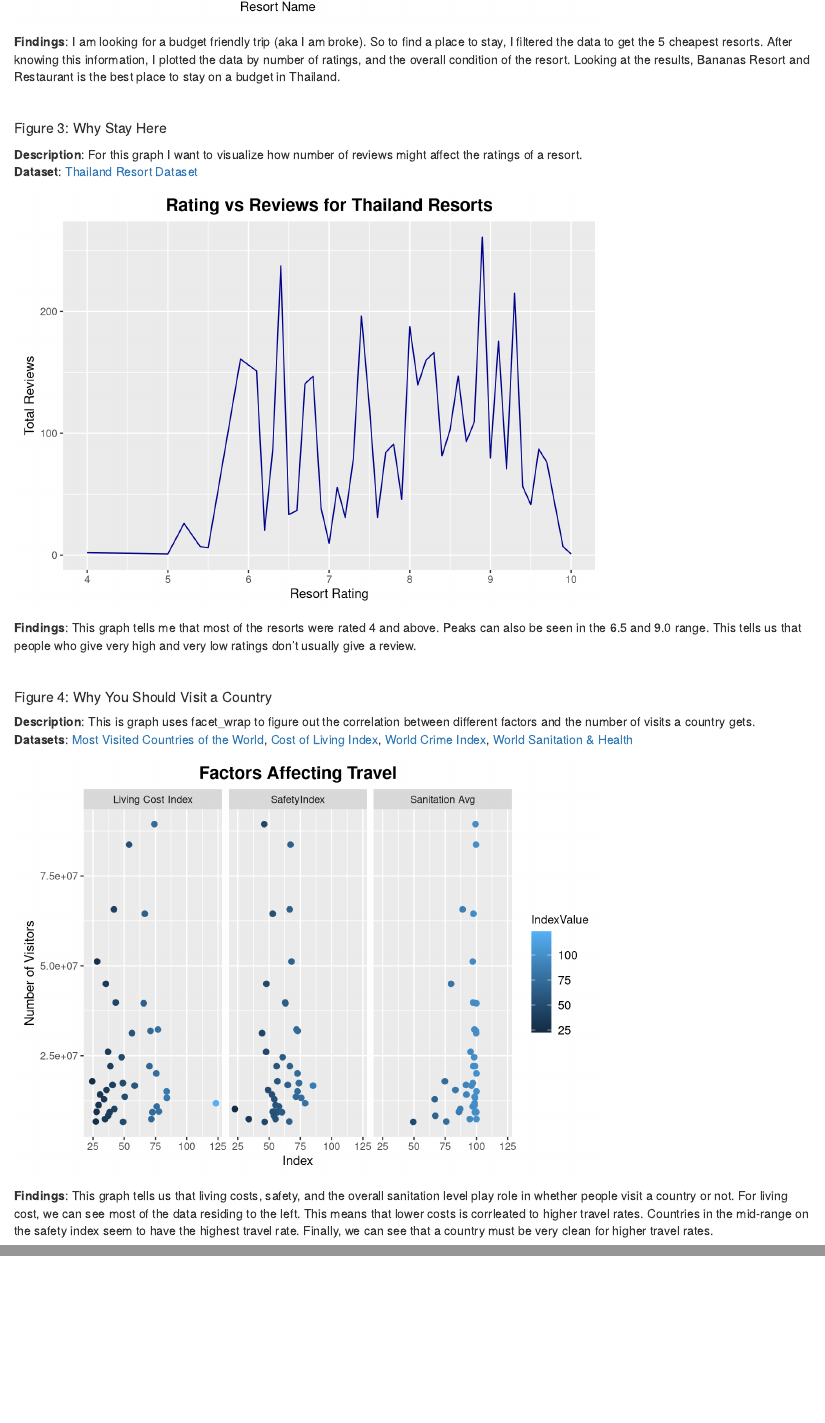
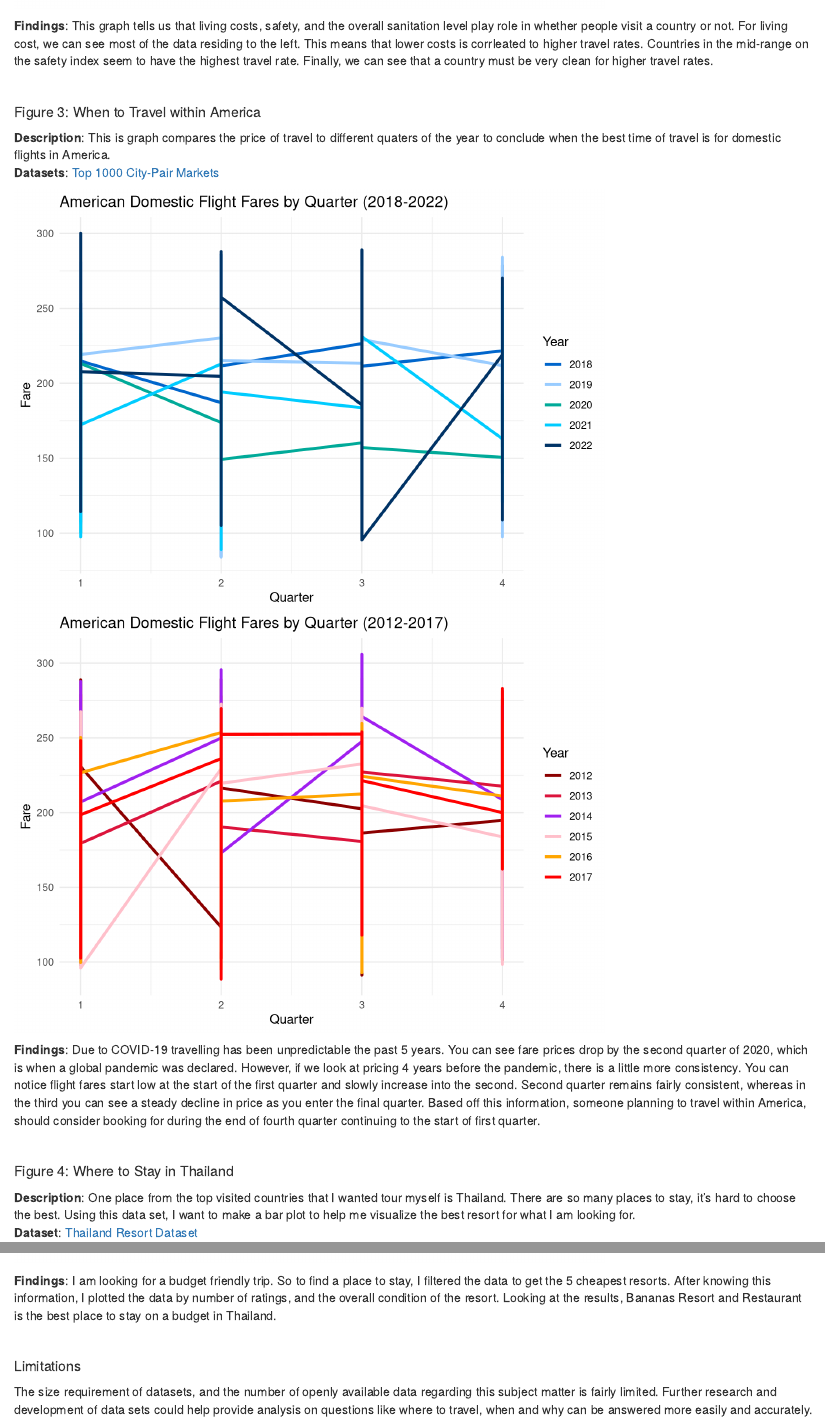
Before and after one commit to TharuniI/TravelAnalysis, an R Markdown document (Tharuni_InfoVis_Assignment.Rmd): the page in a window 1100 px wide, from 1690 px down before the commit and from 1550 px down after it, and a second part further down, joined at a grey line. Rendered offline with R 4.5, knitr and Pandoc, with nearby package versions.

Commit message:
new-visual
created a new data visualization to find fare flights by quarter for domestic flights in america

````diff
--- a/Tharuni_InfoVis_Assignment.Rmd
+++ b/Tharuni_InfoVis_Assignment.Rmd
@@ -104,4 +93,0 @@ thailand <- read.csv(file=file.path("country_datasets", "thailand_resorts.csv"),
-thailand$Price <- as.numeric(gsub("[^0-9.]+", "", thailand$Price))
-
-# arange prices from lowest to highest and get top 5
-thailand_dataset <- thailand |>
@@ -115 +93,0 @@ thailand_dataset <- thailand |>
-top_resorts <- thailand_dataset
@@ -122 +93,0 @@ figure2 <- thailand_dataset |>
-  ggtitle("Top 5 Cheapest Thailand Resorts") +
@@ -132,15 +93,0 @@ top_resorts <- top_resorts$ResortName
-```{r, echo=FALSE}
-top_resorts
-figure2
-```
-
-**Findings**: I am looking for a budget friendly trip (aka I am broke). So to find a place to stay, I filtered the data to get the 5 cheapest resorts. After knowing this information, I plotted the data by number of ratings, and the overall condition of the resort. Looking at the results, Bananas Resort and Restaurant is the best place to stay on a budget in Thailand. <br>
-
-  <br>
-
-##### Figure 3: Why Stay Here
-**Description**:
-For this graph I want to visualize how number of reviews might affect the ratings of a resort.
-<br>
-**Dataset**:
-[Thailand Resort Dataset](https://www.kaggle.com/datasets/aakashshinde1507/resorts-in-thailand) <br>
@@ -152,2 +93,0 @@ thailand <- read.csv(file=file.path("country_datasets", "thailand_resorts.csv"),
-thailand$TotalReviews <- as.numeric(gsub("[^0-9.]+", "", thailand$TotalReviews))
-thailand_data <- thailand |>
@@ -158,4 +93,0 @@ thailand_data <- thailand |>
-figure3 <- thailand_data |>
-  ggplot(aes(x = Rating, y = ReviewAvg)) +
-  ggtitle("Rating vs Reviews for Thailand Resorts") +
-  labs(x = "Resort Rating", y = "Total Reviews") +
@@ -168,13 +94,4 @@ figure3 <- thailand_data |>
-```{r, echo=FALSE, warning=FALSE}
-figure3
-```
-
-**Findings**: This graph tells me that most of the resorts were rated 4 and above. Peaks can also be seen in the 6.5 and 9.0 range. This tells us that people who give very high and very low ratings don't usually give a review. <br>
-
-  <br>
-
-
-##### Figure 4: Why You Should Visit a Country
+##### Figure 2: Why You Should Visit a Country
 **Description**:
 This is graph uses facet_wrap to figure out the correlation between different factors and the number of visits a country gets. <br>
 **Datasets**:
@@ -218,12 +135,12 @@ write.csv(file=file.path("country_datasets", "combind_country_info.csv"), header
 ```
 
 ```{r, echo=FALSE,include=FALSE, warning=FALSE}
-# Graph 4 - Scatter Plots #
+# Graph 2 - Scatter Plots #
 combined_data <- read.csv(file=file.path("country_datasets", "combind_country_info.csv"), header=T)
 
 combined_data <- combined_data |>
   select(Location, touristArrivals,
-         Living.Cost.Index, SafetyIndex, Sanitation.Avg) |>
+         Living.Cost.Index, CrimeIndex, Sanitation.Avg) |>
   pivot_longer(3:5, names_to = "IndexType", values_to = "IndexValue")
 
 pattern <- "\\.(\\w)"
@@ -231,7 +148,7 @@ replacement <- " \\1"
 combined_data$IndexType <-
   gsub(pattern, replacement, combined_data$IndexType, perl = TRUE)
 
-figure4 <- ggplot(combined_data, aes(x = IndexValue, y = touristArrivals, colour = IndexValue)) +
+figure2 <- ggplot(combined_data, aes(x = IndexValue, y = touristArrivals, colour = IndexValue)) +
   geom_point(size = 2) +
   facet_wrap(vars(IndexType), ncol = 3) +
   labs(title = "Factors Affecting Travel",
@@ -240,9 +157,89 @@ figure4 <- ggplot(combined_data, aes(x = IndexValue, y = touristArrivals, colour
 ```
 
 ```{r, echo=FALSE}
-figure4
+figure2
 ```
 
 **Findings**: This graph tells us that living costs, safety, and the overall sanitation level play role in whether people visit a country or not. For living cost, we can see most of the data residing to the left. This means that lower costs is corrleated to higher travel rates. Countries in the mid-range on the safety index seem to have the highest travel rate. Finally, we can see that a country must be very clean for higher travel rates. <br>
 
   <br>
+
+##### Figure 3: When to Travel within America
+**Description**:
+This is graph compares the price of travel to different quaters of the year to conclude when the best time of travel is for domestic flights in America. <br>
+**Datasets**:
+[Top 1000 City-Pair Markets](https://data.transportation.gov/Aviation/Consumer-Airfare-Report-Table-2-Top-1-000-City-Pai/wqw2-rjgd) <br>
+
+```{r, echo=FALSE,include=FALSE, warning=FALSE}
+# Load Datasests #
+flights <- read.csv(file=file.path("country_datasets", "american_flights.csv"), header=T)
+
+# Filter data for the last 10 years
+last_5_years <- flights %>%
+  filter(Year >= max(Year) - 4)
+
+years_before_last_5 <- flights %>%
+  filter(Year >= 2012 & Year <= 2017)
+
+# create graph
+figure3a <- ggplot(last_5_years, aes(x = quarter, y = cur_fare, group = Year, color = factor(Year))) +
+  geom_line(size = 1.2) +  # Increase the line size
+  ggtitle("American Domestic Flight Fares by Quarter (2018-2022)") +
+  xlab("Quarter") +
+  ylab("Fare") +
+  theme_minimal() +
+  scale_color_manual(name = "Year", values = c("#0066CC", "#99CCFF", "#00AA99", "#00CCFF", "#003366"))  # Specify shades of blue and green colors
+
+
+figure3b <- ggplot(years_before_last_5, aes(x = quarter, y = cur_fare, group = Year, color = factor(Year))) +
+  geom_line(size = 1.2) +  # Increase the line size
+  ggtitle("American Domestic Flight Fares by Quarter (2012-2017)") +
+  xlab("Quarter") +
+  ylab("Fare") +
+  theme_minimal() +
+  scale_color_manual(name = "Year", values = c("#8B0000", "#DC143C", "purple", "pink", "orange", "red"))  # Specify shades of blue and green colors
+
+
+
+figure3 <- ggplot() +
+  geom_line(data = last_5_years, aes(x = quarter, y = cur_fare, group = Year, color = factor(Year)), size = 1.5) +
+  geom_line(data = years_before_last_5, aes(x = quarter, y = cur_fare, group = Year, color = factor(Year)), size = 1, linetype = "dashed") +
+  ggtitle("American Domestic Flight Fares by Quarter") +
+  xlab("Quarter") +
+  ylab("Fare") +
+  theme_minimal() +
+  scale_color_manual(name = "Year", values = c("#FF6633", "#FF9933", "#FFCC66", "#FF9900", "#CC3300", "#0066CC", "#99CCFF", "#00AA99", "#00CCFF", "#003366"))
+
+
+
+
+
+
+
+```
+
+```{r, echo=FALSE}
+figure3a
+figure3b
+```
+
+**Findings**: Due to COVID-19 travelling has been unpredictable the past 5 years. You can see fare prices drop by the second quarter of 2020, which is when a global pandemic was declared. However, if we look at pricing 4 years before the pandemic, there is a little more consistency. You can notice flight fares start low at the start of the first quarter and slowly increase into the second. Second quarter remains fairly consistent, whereas in the third you can see a steady decline in price as you enter the final quarter. Based off this information, someone planning to travel within America, should consider booking for during the end of fourth quarter continuing to the start of first quarter.  <br>
+
+  <br>
+
+##### Figure 4: Where to Stay in Thailand
+**Description**:
+One place from the top visited countries that I wanted tour myself is Thailand. There are so many places to stay, it's hard to choose the best. Using this data set, I want to make a bar plot to help me visualize the best resort for what I am looking for.
+<br>
+**Dataset**:
+[Thailand Resort Dataset](https://www.kaggle.com/datasets/aakashshinde1507/resorts-in-thailand) <br>
+
+```{r, echo=FALSE,include=FALSE, warning=FALSE}
+# Load Datasests #
+thailand <- read.csv(file=file.path("country_datasets", "thailand_resorts.csv"), header=T)
+thailand$Price <- as.numeric(gsub("[^0-9.]+", "", thailand$Price))
+
+# arange prices from lowest to highest and get top 5
+thailand_dataset <- thailand |>
+  distinct(ResortName, .keep_all = TRUE) |>
+  arrange(Price) |>
@@ -248,0 +251,2 @@ figure4
+top_resorts <- thailand_dataset
+thailand_dataset$ResortName <- sapply(strsplit(as.character(thailand_dataset$ResortName ), " "), `[`, 1)
@@ -248,0 +258 @@ figure4
+  ggtitle("Top 5 Cheapest Thailand Resorts") +
@@ -248,0 +268,13 @@ figure4
+```{r, echo=FALSE}
+top_resorts
+figure2
+```
+
+**Findings**: I am looking for a budget friendly trip. So to find a place to stay, I filtered the data to get the 5 cheapest resorts. After knowing this information, I plotted the data by number of ratings, and the overall condition of the resort. Looking at the results, Bananas Resort and Restaurant is the best place to stay on a budget in Thailand. <br>
+
+  <br>
+
+##### Limitations
+The size requirement of datasets, and the number of openly available data regarding this subject matter is fairly limited. Further research and development of data sets could help provide analysis on questions like where to travel, when and why can be answered more easily and accurately. <br>
+
+ <br>
````
Also changed, not shown: Tharuni_InfoVis_Assignment.html, Tharuni_InfoVis_Assignment.Rmd (70 more changed lines).
